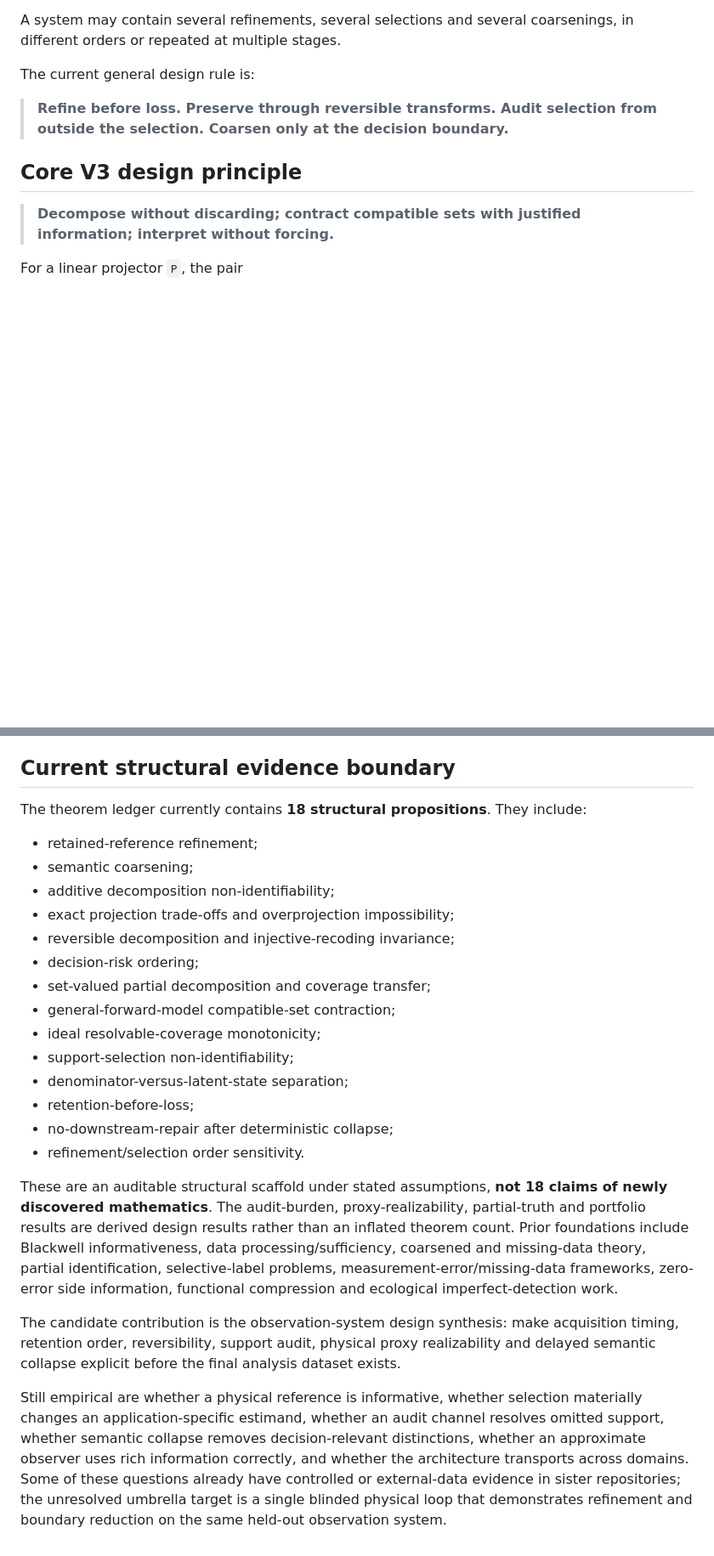
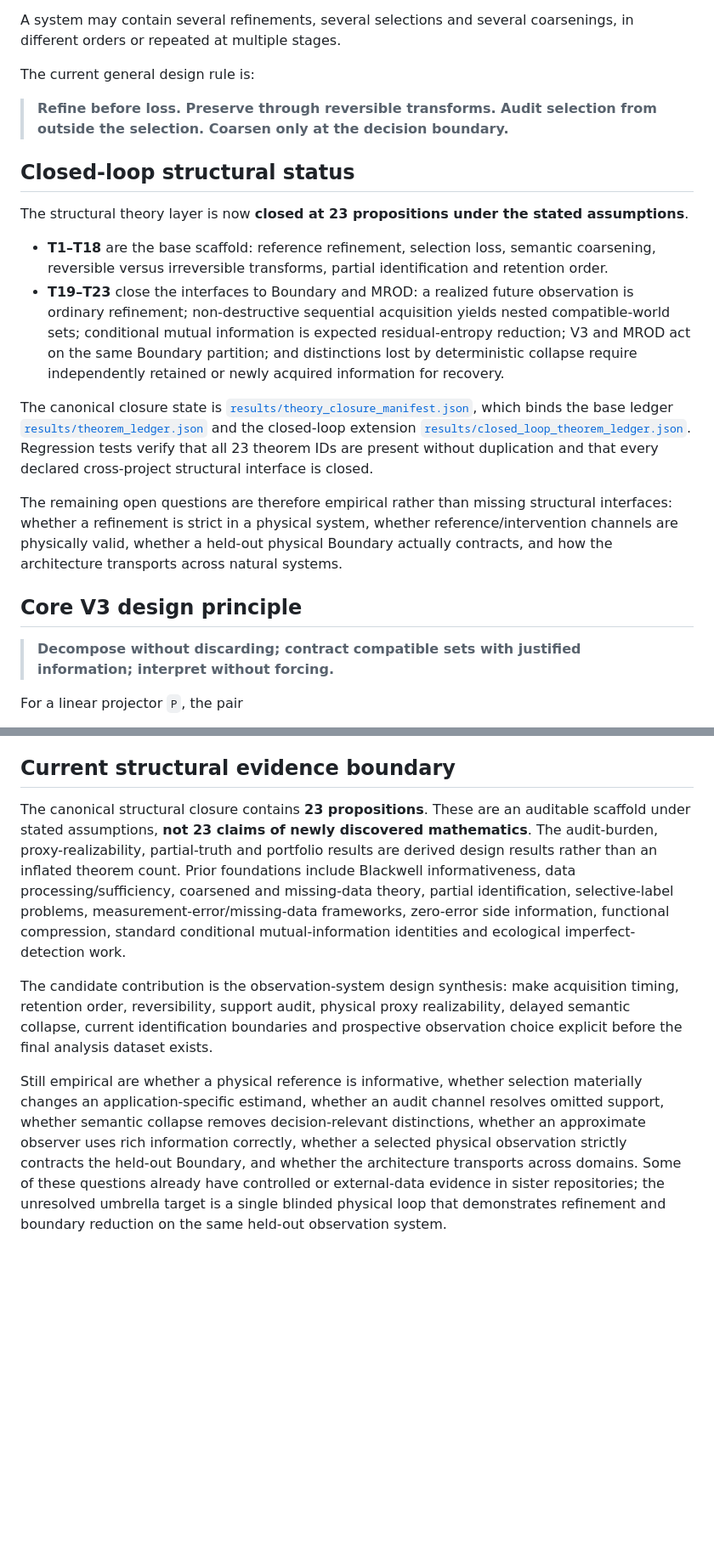
Before and after one commit to zuizui0223/v3, a Markdown page: README.md, 2 parts joined by grey strips. Shown at 85% size. Rendered like a GitHub page; blank space fills up the shorter version.

Commit message:
Integrate closed-loop theory closure into canonical README

```diff
--- a/README.md
+++ b/README.md
@@ -40,6 +40,17 @@ The current general design rule is:
 
 > **Refine before loss. Preserve through reversible transforms. Audit selection from outside the selection. Coarsen only at the decision boundary.**
 
+## Closed-loop structural status
+
+The structural theory layer is now **closed at 23 propositions under the stated assumptions**.
+
+- **T1–T18** are the base scaffold: reference refinement, selection loss, semantic coarsening, reversible versus irreversible transforms, partial identification and retention order.
+- **T19–T23** close the interfaces to Boundary and MROD: a realized future observation is ordinary refinement; non-destructive sequential acquisition yields nested compatible-world sets; conditional mutual information is expected residual-entropy reduction; V3 and MROD act on the same Boundary partition; and distinctions lost by deterministic collapse require independently retained or newly acquired information for recovery.
+
+The canonical closure state is [`results/theory_closure_manifest.json`](results/theory_closure_manifest.json), which binds the base ledger [`results/theorem_ledger.json`](results/theorem_ledger.json) and the closed-loop extension [`results/closed_loop_theorem_ledger.json`](results/closed_loop_theorem_ledger.json). Regression tests verify that all 23 theorem IDs are present without duplication and that every declared cross-project structural interface is closed.
+
+The remaining open questions are therefore empirical rather than missing structural interfaces: whether a refinement is strict in a physical system, whether reference/intervention channels are physically valid, whether a held-out physical Boundary actually contracts, and how the architecture transports across natural systems.
+
 ## Core V3 design principle
 
 > **Decompose without discarding; contract compatible sets with justified information; interpret without forcing.**
@@ -171,25 +184,8 @@ PolliPi remains a validation/acquisition implementation and historical simulatio
 
 ## Current structural evidence boundary
 
-The theorem ledger currently contains **18 structural propositions**. They include:
+The canonical structural closure contains **23 propositions**. These are an auditable scaffold under stated assumptions, **not 23 claims of newly discovered mathematics**. The audit-burden, proxy-realizability, partial-truth and portfolio results are derived design results rather than an inflated theorem count. Prior foundations include Blackwell informativeness, data processing/sufficiency, coarsened and missing-data theory, partial identification, selective-label problems, measurement-error/missing-data frameworks, zero-error side information, functional compression, standard conditional mutual-information identities and ecological imperfect-detection work.
 
-- retained-reference refinement;
-- semantic coarsening;
-- additive decomposition non-identifiability;
-- exact projection trade-offs and overprojection impossibility;
-- reversible decomposition and injective-recoding invariance;
-- decision-risk ordering;
-- set-valued partial decomposition and coverage transfer;
-- general-forward-model compatible-set contraction;
-- ideal resolvable-coverage monotonicity;
-- support-selection non-identifiability;
-- denominator-versus-latent-state separation;
-- retention-before-loss;
-- no-downstream-repair after deterministic collapse;
-- refinement/selection order sensitivity.
+The candidate contribution is the observation-system design synthesis: make acquisition timing, retention order, reversibility, support audit, physical proxy realizability, delayed semantic collapse, current identification boundaries and prospective observation choice explicit before the final analysis dataset exists.
 
-These are an auditable structural scaffold under stated assumptions, **not 18 claims of newly discovered mathematics**. The audit-burden, proxy-realizability, partial-truth and portfolio results are derived design results rather than an inflated theorem count. Prior foundations include Blackwell informativeness, data processing/sufficiency, coarsened and missing-data theory, partial identification, selective-label problems, measurement-error/missing-data frameworks, zero-error side information, functional compression and ecological imperfect-detection work.
-
-The candidate contribution is the observation-system design synthesis: make acquisition timing, retention order, reversibility, support audit, physical proxy realizability and delayed semantic collapse explicit before the final analysis dataset exists.
-
-Still empirical are whether a physical reference is informative, whether selection materially changes an application-specific estimand, whether an audit channel resolves omitted support, whether semantic collapse removes decision-relevant distinctions, whether an approximate observer uses rich information correctly, and whether the architecture transports across domains. Some of these questions already have controlled or external-data evidence in sister repositories; the unresolved umbrella target is a single blinded physical loop that demonstrates refinement and boundary reduction on the same held-out observation system.
+Still empirical are whether a physical reference is informative, whether selection materially changes an application-specific estimand, whether an audit channel resolves omitted support, whether semantic collapse removes decision-relevant distinctions, whether an approximate observer uses rich information correctly, whether a selected physical observation strictly contracts the held-out Boundary, and whether the architecture transports across domains. Some of these questions already have controlled or external-data evidence in sister repositories; the unresolved umbrella target is a single blinded physical loop that demonstrates refinement and boundary reduction on the same held-out observation system.
```
Also changed, not shown: other parts of README.md (+5 -3 lines).
